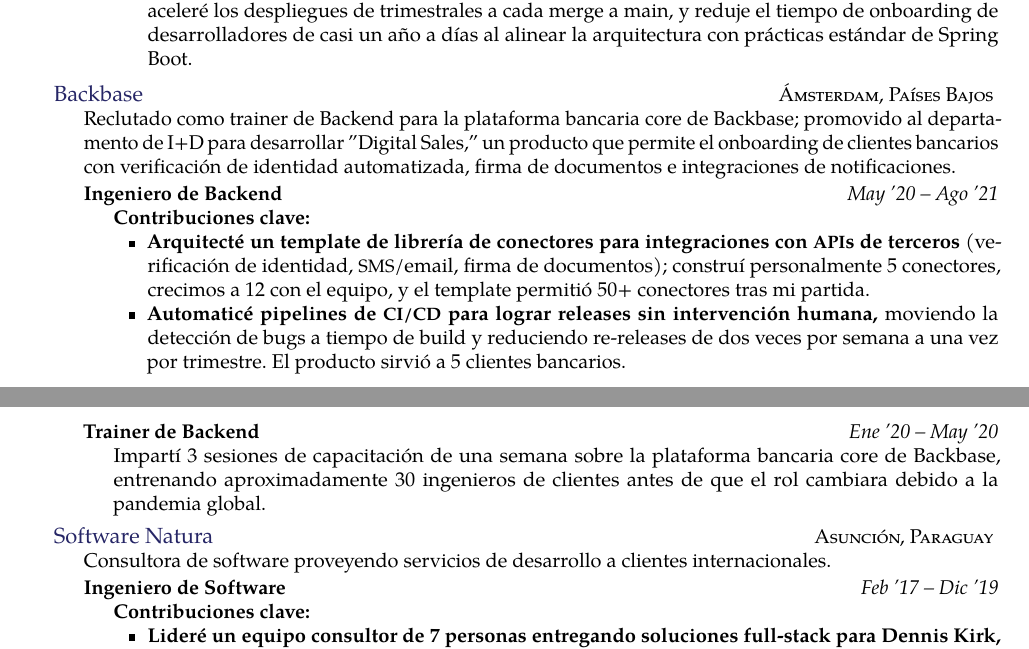
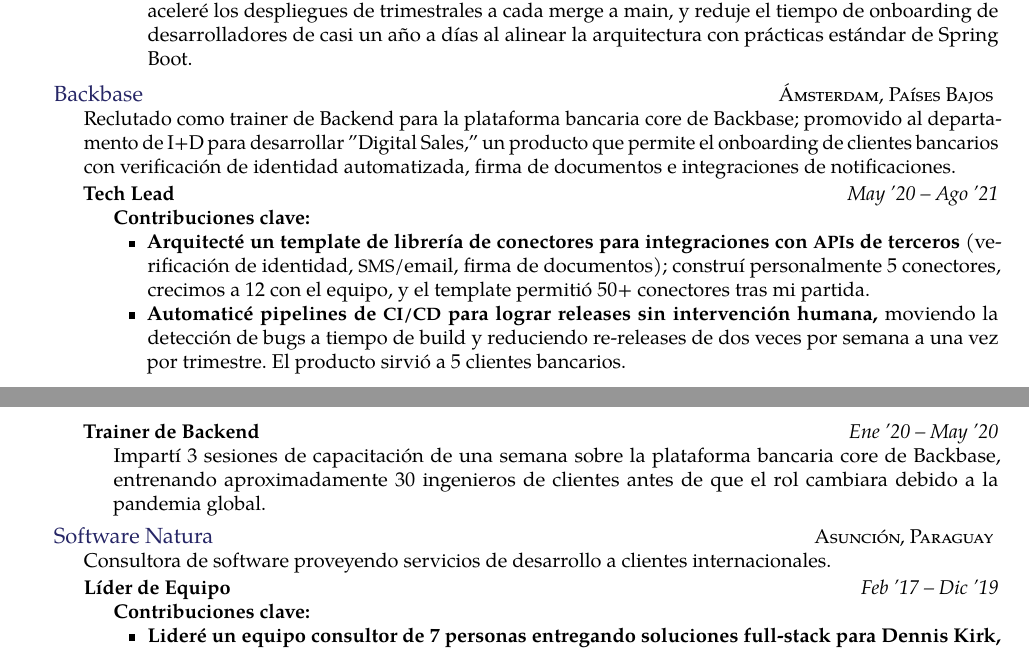
Before and after one commit to lugaramirez/charlie-victor, a LaTeX CV (cv_11-sp.tex): two parts of pages 1 and 2 of 3, joined at a grey line, cut so that both start at the same text. Compiled offline with pdfLaTeX.

Commit message:
Update cv_11-sp.tex

```diff
--- a/cv_11-sp.tex
+++ b/cv_11-sp.tex
@@ -123,7 +123,7 @@
 {\bodytext{Reclutado como trainer de Backend para la plataforma bancaria core de Backbase; promovido al departamento de I+D para desarrollar ''Digital Sales,'' un producto que permite el onboarding de clientes bancarios con verificación de identidad automatizada, firma de documentos e integraciones de notificaciones.}}
 
 \headedsubsection
-{Ingeniero de Backend}
+{Tech Lead}
 {May '20 -- Ago '21}
 {\bodytext{\textbf{Contribuciones clave:}
 \begin{itemize}
@@ -147,7 +147,7 @@
 {\bodytext{Consultora de software proveyendo servicios de desarrollo a clientes internacionales.}}
 
 \headedsubsection
-{Ingeniero de Software}
+{Líder de Equipo}
 {Feb '17 -- Dic '19}
 {\bodytext{\textbf{Contribuciones clave:}
 \begin{itemize}
```
